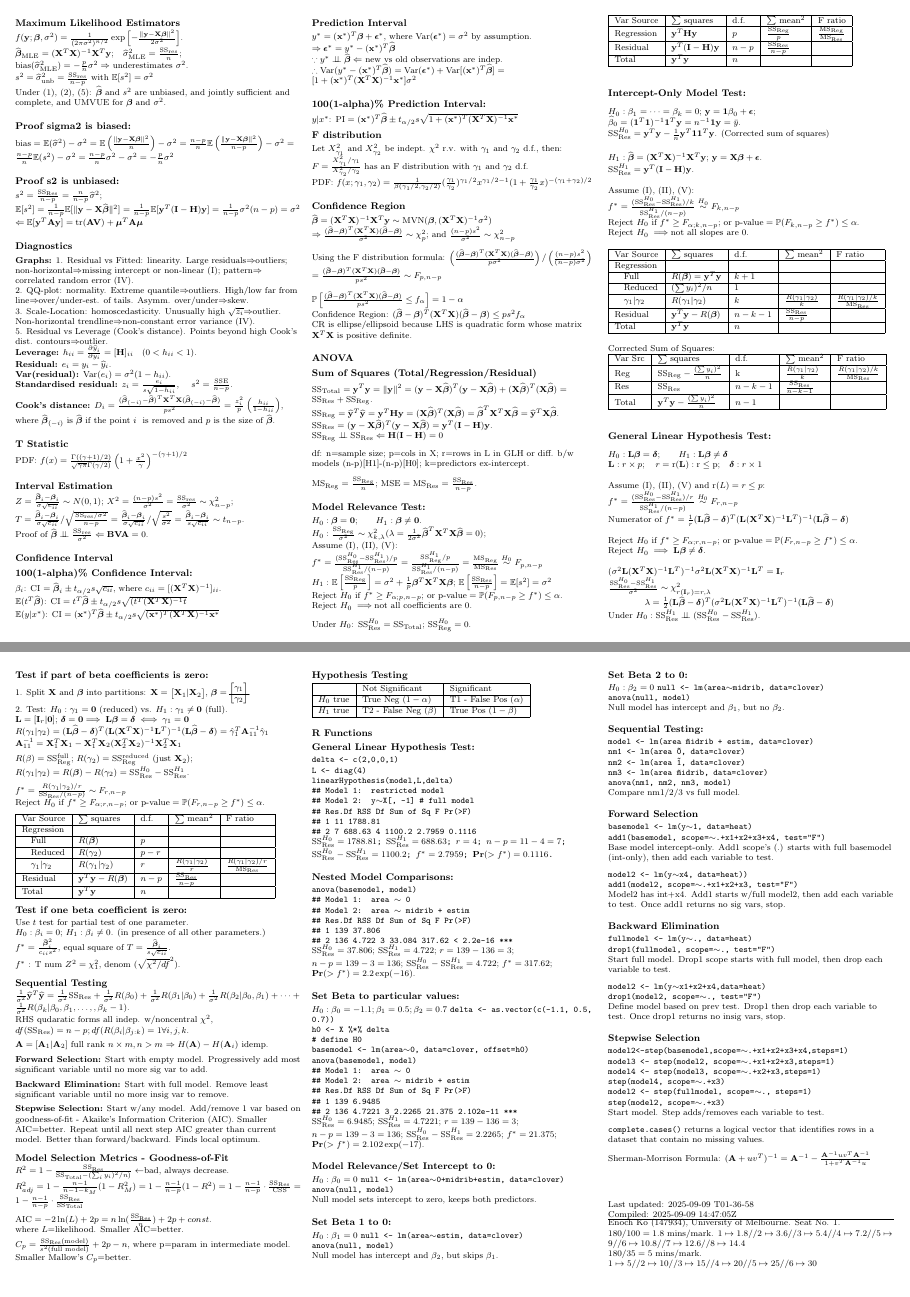
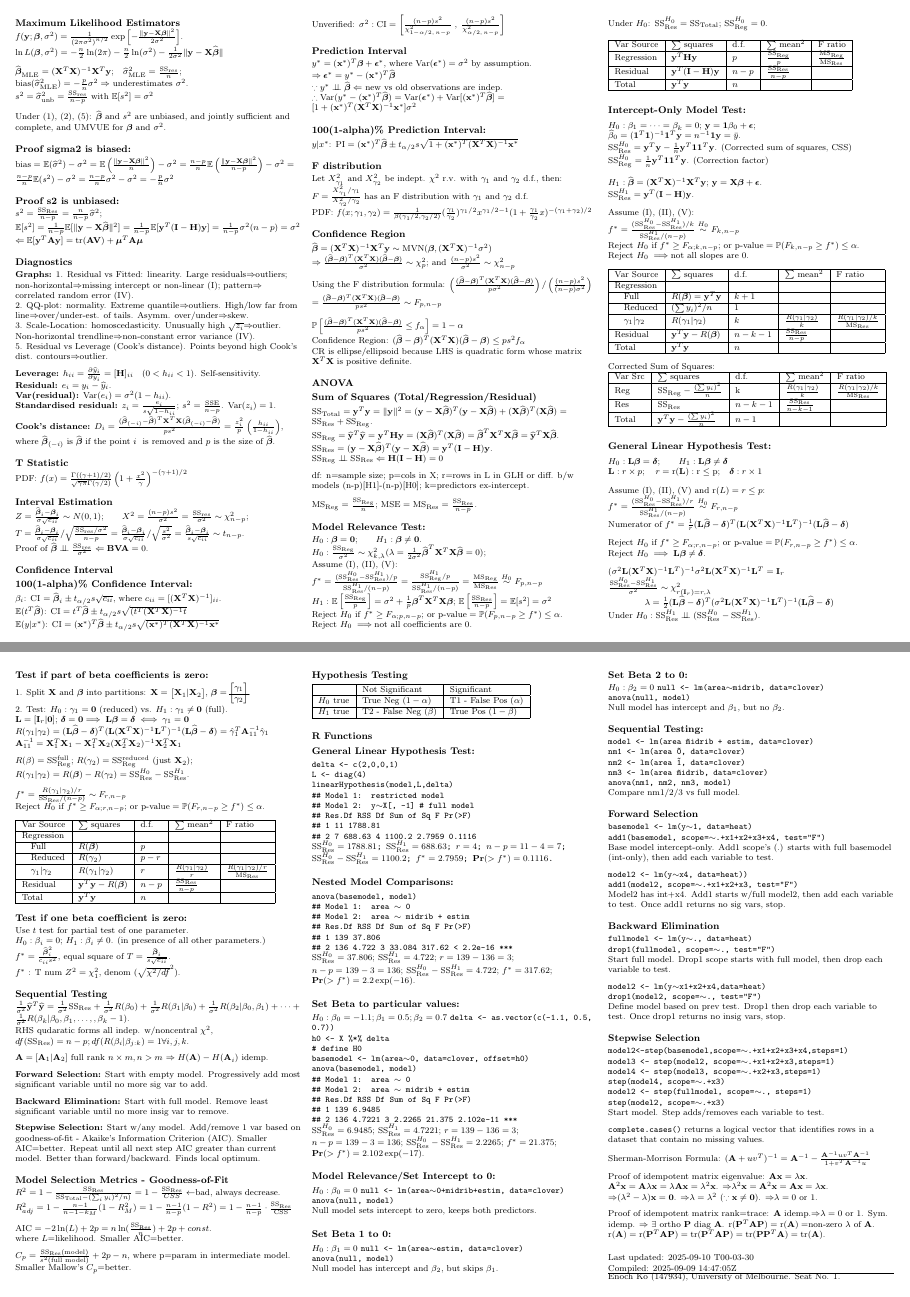
Before and after one commit to enochko/mast90104_cheatsheet, a LaTeX document (main.tex): pages 2 and 3 of 3 before the commit and pages 2 and 3 of 4 after it, joined at a grey line. Compiled offline with pdfLaTeX.

Commit message:
Updates from Overleaf

```diff
--- a/main.tex
+++ b/main.tex
@@ -254,11 +253,15 @@ Alternate LUE $\mathbf b=\mathbf L\mathbf y=[(\mathbf X^T\mathbf X)^{-1}\mathbf
 \medskip
-Under (1, 5), $\mathbf y\sim MVN(\mathbf X\boldsymbol\beta, \sigma^2 \mathbf I)$. Errors $\epsilon$ are independent.
+Under (1, 5), $\mathbf y\sim MVN(\mathbf X, \sigma^2 \mathbf I)$. Errors $\epsilon$ are independent.
+UMVUE: Uniformly Minimum Variance Unbiased Estimator - unbiased, sufficient and complete for $\boldsymbol\beta$, lowest var among \textbf{all} unbiased estimators.
 \medskip
 \subsection{Maximum Likelihood Estimators}
 $f(\mathbf y; \boldsymbol\beta, \sigma^2)=\frac{1}{(2\pi\sigma^2)^{n/2} }\exp\left[-\frac{\|\mathbf y-\mathbf X\boldsymbol\beta\|^2}{2\sigma^2}\right]$.\\
+$\ln L(\boldsymbol\beta, \sigma^2) = -\frac{n}{2}\ln(2\pi)-\frac{n}{2}\ln(\sigma^2)-\frac{1}{2\sigma^2}\|\mathbf y-\mathbf X\widehat{\boldsymbol\beta}\|$\\
+\medskip
 $\widehat{\boldsymbol{\beta}}_{\mathrm{MLE}}= (\mathbf{X}^T \mathbf{X})^{-1}\mathbf{X}^T \mathbf{y} $;\quad$\widehat{\sigma}^2_{\mathrm{MLE}} = \frac{\mathrm{SS}_\mathrm{res}}{n}$;\\
 $\mathrm{bias}(\widehat{\sigma}^2_{\mathrm{MLE}})=-\frac{p}{n}\sigma^2\Rightarrow$ underestimates $\sigma^2$.\\
 $s^2 = \widehat{\sigma}^2_{\mathrm{unb}} = \frac{\mathrm{SS}_\mathrm{res}}{n-p}$ with $\mathbb{E}[s^2]=\sigma^2$\\
+\medskip
 Under (1), (2), (5): $\widehat{\boldsymbol{\beta}}$ and $s^2$ are unbiased, and jointly sufficient and complete, and UMVUE for $\boldsymbol{\beta}$ and $\sigma^2$.\\
 \medskip
 \subsection{Proof sigma2 is biased:}
@@ -274,13 +277,11 @@ $\Leftarrow \mathbb E [\mathbf y^T \mathbf{Ay}] =\mathrm{tr}(\mathbf{AV}) + \bol
 2. QQ-plot: normality. Extreme quantile$\Rightarrow$outliers. High/low far from line$\Rightarrow$over/under-est. of tails. Asymm. over/under$\Rightarrow$skew.\\
 3. Scale-Location: homoscedasticity. Unusually high $\sqrt{z_i}$$\Rightarrow$outlier. Non-horizontal trendline$\Rightarrow$non-constant error variance (IV).\\
 5. Residual vs Leverage (Cook's distance). Points beyond high Cook's dist. contours$\Rightarrow$outlier.\\
-\textbf{Leverage:} $h_{ii} = \frac{\partial \widehat{y}_i}{\partial y_i} = [\mathbf{H}]_{ii}$
-\; ($0 < h_{ii} < 1$). \\
+\medskip
+\textbf{Leverage:} $h_{ii} = \frac{\partial \widehat{y}_i}{\partial y_i} = [\mathbf{H}]_{ii}$ \; ($0 < h_{ii} < 1$). Self-sensitivity.\\
 \textbf{Residual:} $e_i = y_i - \widehat{y}_i$. \\
 \textbf{Var(residual):} $\mathrm{Var}(e_i) = \sigma^2 (1 - h_{ii})$. \\
-\textbf{Standardised residual:}
-$z_i = \frac{e_i}{s \sqrt{1-h_{ii}}}$, \quad
-$s^2 = \tfrac{\mathrm{SSE}}{n-p}$. \\
+\textbf{Standardised residual:}  $z_i = \frac{e_i}{s \sqrt{1-h_{ii}}}$; $s^2 = \tfrac{\mathrm{SSE}}{n-p}$. $\mathrm{Var}(z_i)=1$.\\
 \textbf{Cook's distance:}
 $D_i = \frac{(\widehat{\boldsymbol\beta}_{(-i)}-\widehat{\boldsymbol\beta})^T\mathbf X^T\mathbf X(\widehat{\boldsymbol\beta}_{(-i)}-\widehat{\boldsymbol\beta})}{ps^2} = \frac{z_i^2}{p}\left(\frac{h_{ii} }{1-h_{ii} }\right)$, where $\widehat{\boldsymbol\beta}_{(-i)}$ is $\widehat{\boldsymbol\beta}$ if the point $i$  is removed and $p$ is the size of $\widehat{\boldsymbol\beta}$.\\
 \medskip
@@ -288,7 +289,7 @@ $D_i = \frac{(\widehat{\boldsymbol\beta}_{(-i)}-\widehat{\boldsymbol\beta})^T\ma
 PDF: $f(x)=\frac{\Gamma((\gamma+1)/2)}{\sqrt{\gamma\pi}\Gamma(\gamma/2)}\left(1+\frac{x^2}{\gamma}\right)^{-(\gamma+1)/2}$\\
 \medskip
 \subsection{Interval Estimation}
-$Z=\frac{\widehat{\boldsymbol\beta}_i-\boldsymbol\beta_i}{\sigma\sqrt{c_{ii} } }\sim N(0,1)$; $X^2=\frac{(n-p)s^2}{\sigma^2}=\frac{\mathrm{SS}_\mathrm{res}}{\sigma^2}\sim\chi^2_{n-p}$;\\
+$Z=\frac{\widehat{\boldsymbol\beta}_i-\boldsymbol\beta_i}{\sigma\sqrt{c_{ii} } }\sim N(0,1)$;\qquad$X^2=\frac{(n-p)s^2}{\sigma^2}=\frac{\mathrm{SS}_\mathrm{res}}{\sigma^2}\sim\chi^2_{n-p}$;\\
 $T=\frac{\widehat{\boldsymbol\beta}_i-\boldsymbol\beta_i}{\sigma\sqrt{c_{ii} } }/\sqrt{\frac{\mathrm{SS}_\mathrm{res}/\sigma^2}{n-p} }=\frac{\widehat{\boldsymbol\beta}_i-\boldsymbol\beta_i}{\sigma\sqrt{c_{ii} } }/\sqrt{\frac{s^2}{\sigma^2}}=\frac{\widehat{\boldsymbol\beta}_i-\boldsymbol\beta_i}{s\sqrt{c_{ii} } }\sim t_{n-p}$.\\
 Proof of $\widehat{\boldsymbol\beta}\perp\!\!\!\perp\frac{\mathrm{SS}_\mathrm{res}}{\sigma^2}\Leftarrow  \mathbf{B}\mathbf{V}\mathbf{A} = 0$.\\
 \medskip
@@ -297,6 +298,7 @@ Proof of $\widehat{\boldsymbol\beta}\perp\!\!\!\perp\frac{\mathrm{SS}_\mathrm{re
 $\beta_i$: CI $=\widehat{\boldsymbol\beta}_i\pm t_{\alpha/2}s\sqrt{c_{ii} }$, where $c_{ii}=[(\mathbf X^T\mathbf X)^{-1}]_{ii}$.\\
 $\mathbb E(t^T \widehat{\boldsymbol\beta})$: $\text{CI} = t^T \widehat{\boldsymbol\beta}\pm t_{\alpha/2} s\sqrt{(t^T(\mathbf X^T\mathbf X)^{-1}t}$\\
 $\mathbb E(y|x^\ast)$: $\text{CI} = (\mathbf x^\ast)^T\widehat{\boldsymbol\beta}\pm t_{\alpha/2} s\sqrt{(\mathbf x^\ast)^T(\mathbf X^T\mathbf X)^{-1}\mathbf x^\ast}$\\
+Unverified: $\sigma^2:\text{CI}=\left[\frac{(n-p)s^2}{\chi^2_{1-\alpha/2,\,n-p}}\;,\;\frac{(n-p)s^2}{\chi^2_{\alpha/2,\,n-p}}\right]$\\
 \medskip
 \subsection{Prediction Interval}
 $y^\ast=(\mathbf x^\ast)^T\boldsymbol\beta+\boldsymbol\epsilon^\ast$, where $\mathrm{Var}(\boldsymbol\epsilon^\ast)=\sigma^2$ by assumption.\\
@@ -306,6 +308,7 @@ $\therefore \mathrm{Var}(y^\ast- (\mathbf x^\ast)^T\widehat{\boldsymbol\beta})=\
 \medskip
 \subsubsection{100(1-alpha)\% Prediction Interval:}
 $y|x^\ast$: $\text{PI} = (\mathbf x^\ast)^T\widehat{\boldsymbol\beta}\pm t_{\alpha/2} s\sqrt{1+(\mathbf x^\ast)^T(\mathbf X^T\mathbf X)^{-1}\mathbf x^\ast}$\\
+\medskip
 \subsection{F distribution}
 Let $X^2_{\gamma_1}$ and $X^2_{\gamma_2}$ be indept. $\chi^2$ r.v. with $\gamma_1$ and $\gamma_2$ d.f., then:
 $F=\frac{X^2_{\gamma_1}/\gamma_1}{X^2_{\gamma_2}/\gamma_2}$ has an F distribution with $\gamma_1$ and $\gamma_2$ d.f.\\
@@ -359,8 +362,8 @@ Under $H_0$: $\mathrm{SS}_\mathrm{Res}^{H_0}=\mathrm{SS}_\mathrm{Total}$; $\math
 \subsubsection{Intercept-Only Model Test:}
 $H_0: \beta_1=\dots=\beta_k=0$; $\mathbf{y} = \boldsymbol1\beta_0 + \boldsymbol{\epsilon}$;\\
 $\widehat{\beta}_0=(\boldsymbol1^T\boldsymbol1)^{-1}\boldsymbol1^T \mathbf{y}=n^{-1}\boldsymbol1\mathbf{y}=\bar{y}$.\\
-$\mathrm{SS}_\mathrm{Res}^{H_0}=\mathbf y^T\mathbf y-\frac{1}{n}\mathbf y^T\boldsymbol1\boldsymbol1^T\mathbf y$.
-(Corrected sum of squares)\\
+$\mathrm{SS}_\mathrm{Res}^{H_0}=\mathbf y^T\mathbf y-\frac{1}{n}\mathbf y^T\boldsymbol1\boldsymbol1^T\mathbf y$. (Corrected sum of squares, CSS)\\
+$\mathrm{SS}_\mathrm{Reg}^{H_0}=\frac{1}{n}\mathbf y^T\boldsymbol1\boldsymbol1^T\mathbf y$. (Correction factor)\\
 \medskip
 $H_1:\widehat{\boldsymbol\beta}=(\mathbf{X}^T \mathbf{X})^{-1}\mathbf{X}^T \mathbf{y}$; $\mathbf{y} = \mathbf{X}\boldsymbol{\beta} + \boldsymbol{\epsilon}$.\\
 $\mathrm{SS}_\mathrm{Res}^{H_1}=\mathbf y^T(\mathbf I-\mathbf H)\mathbf y$.\\
@@ -448,8 +451,8 @@ $\mathbf A=[\mathbf A_1|\mathbf A_2]$ full rank $n\times m, n > m$ $\Rightarrow
 \textbf{Stepwise Selection:} Start w/any model. Add/remove 1 var based on goodness-of-fit - Akaike's Information Criterion (AIC). Smaller AIC=better. Repeat until all next step AIC greater than current model. Better than forward/backward. Finds local optimum.\\
 \medskip
 \subsection{Model Selection Metrics - Goodness-of-Fit}
-$R^2=1-\frac{\mathrm{SS}_{\mathrm{Res}}}{\mathrm{SS}_{\mathrm{Total}}-(\sum_iy_i)^2/n)}\leftarrow$bad, always decrease.\\
-$R^2_{adj}=1-\frac{n-1}{n-1-k_M}(1-R_M^2)=1-\frac{n-1}{n-p}(1-R^2)=1-\frac{n-1}{n-p}\cdot\frac{\mathrm{SS}_{\mathrm{Res}}}{\mathrm{CSS}}=1-\frac{n-1}{n-p}\cdot\frac{\mathrm{SS}_{\mathrm{Res}}}{\mathrm{SS}_{\mathrm{Total}}}$\\
+$R^2=1-\frac{\mathrm{SS}_{\mathrm{Res}}}{\mathrm{SS}_{\mathrm{Total}}-(\sum_iy_i)^2/n)}=1-\frac{\mathrm{SS}_{\mathrm{Res}}}{CSS}\leftarrow$bad, always decrease.\\
+$R^2_{adj}=1-\frac{n-1}{n-1-k_M}(1-R_M^2)=1-\frac{n-1}{n-p}(1-R^2)=1-\frac{n-1}{n-p}\cdot\frac{\mathrm{SS}_{\mathrm{Res}}}{\mathrm{CSS}}$\\
 \medskip
 $\mathrm{AIC}=-2 \ln(L)+2p=n\ln(\frac{\mathrm{SS}_{\mathrm{Res}}}{n})+2p+const.$\\
 where $L$=likelihood. Smaller AIC=better.\\
@@ -560,9 +563,20 @@ Start model. Step adds/removes each variable to test.\\
 Sherman-Morrison Formula:
 $(\mathbf A+uv^T)^{-1}=\mathbf A^{-1}-\frac{\mathbf A^{-1}uv^T\mathbf A^{-1}}{1+v^T\mathbf A^{-1}u}$\\
 \medskip
+Proof of idempotent matrix eigenvalue: $\mathbf{A}\mathbf{x}=\lambda\mathbf{x}$.
+$\mathbf{A}^2\mathbf{x}=\mathbf{A}\lambda\mathbf{x}=\lambda\mathbf{A}\mathbf{x}=\lambda^2\mathbf{x}$.
+$\Rightarrow$$\lambda^2\mathbf{x}=\mathbf{A}^2\mathbf{x}=\mathbf{A}\mathbf{x}=\lambda\mathbf{x}$.
+$\Rightarrow$$(\lambda^2-\lambda)\mathbf{x}=\boldsymbol 0$.
+$\Rightarrow$$\lambda=\lambda^2$ ($\because \mathbf{x}\neq\boldsymbol 0$).
+$\Rightarrow$$\lambda=0\text{ or }1$.\\
+\medskip
+Proof of idempotent matrix rank=trace: $\mathbf{A}$ idemp.$\Rightarrow$$\lambda=0\text{ or }1$.
+Sym. idemp. $\Rightarrow$ $\exists$ ortho $\mathbf{P}$ diag $\mathbf{A}$. $\mathrm{r}(\mathbf{P}^T\mathbf{A}\mathbf{P})=\mathrm{r}(\mathbf{A})=$non-zero $\lambda$ of $\mathbf{A}$.\\
+$\mathrm{r}(\mathbf{A})=\mathrm{r}(\mathbf{P}^T\mathbf{A}\mathbf{P})=\mathrm{tr}(\mathbf{P}^T\mathbf{A}\mathbf{P})=\mathrm{tr}(\mathbf{P}\mathbf{P}^T\mathbf{A})=\mathrm{tr}(\mathbf{A})$.\\
+\medskip
 \vfill
 Last updated:
-2025-09-09 T01-36-58\\
+2025-09-10 T00-03-30\\
 Compiled: \DTMnow\\
 \hrule
 Enoch Ko (147934), University of Melbourne. Seat No. 1.\\
```
Also changed, not shown: main.tex (7 more changed lines).
